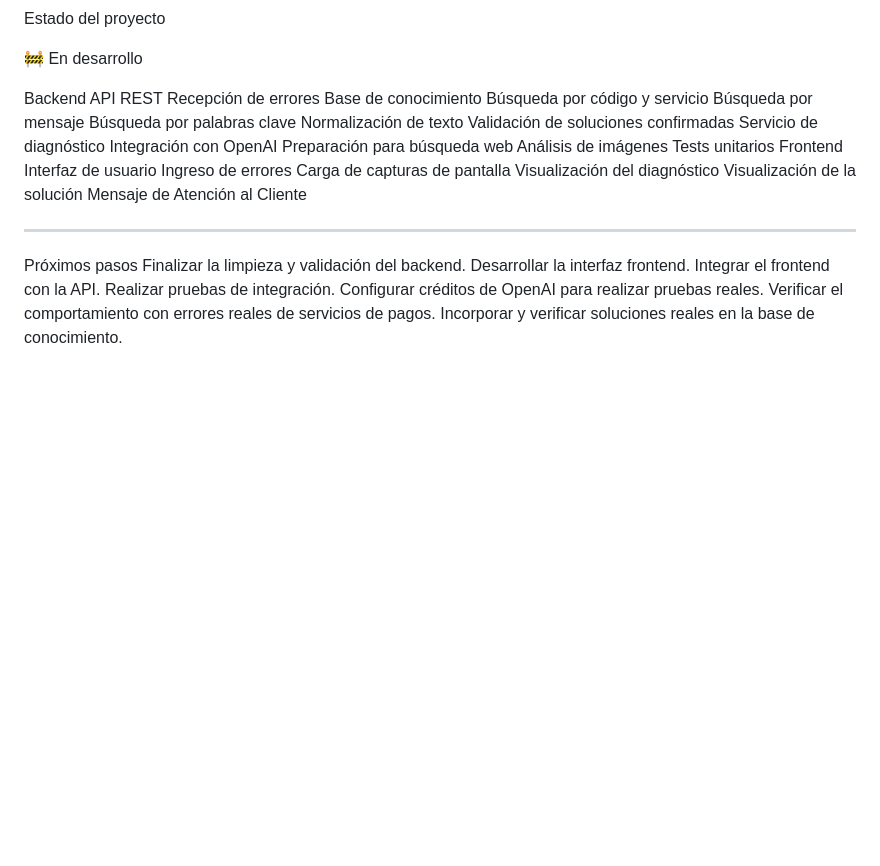
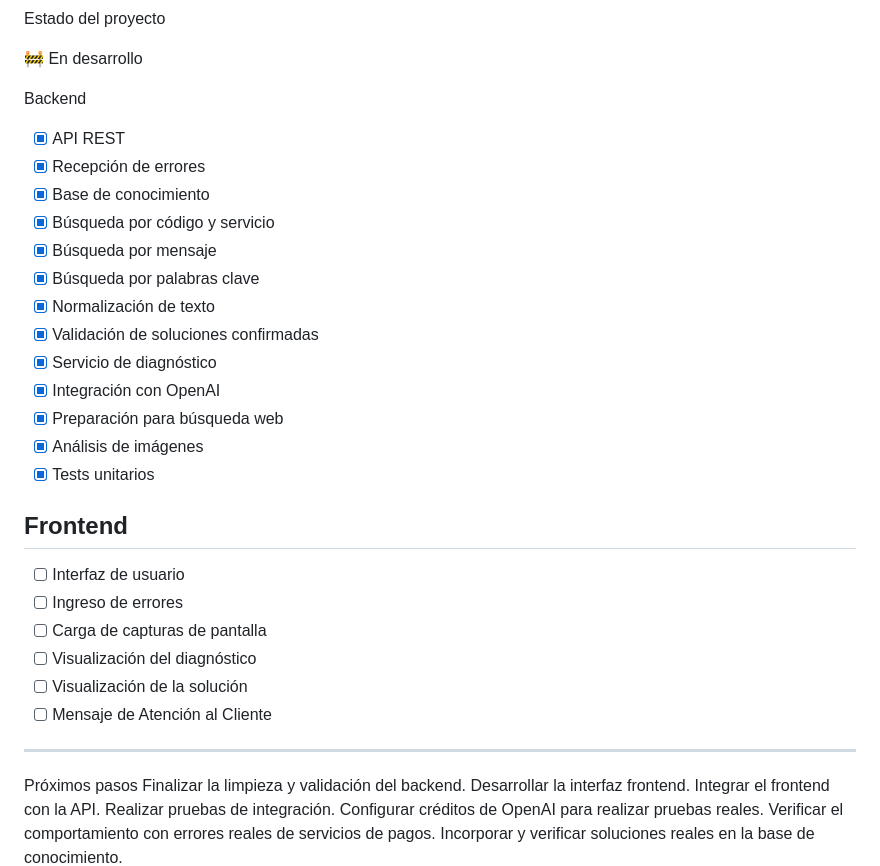
Before and after one commit to Fereczx/MonitorErrores, a Markdown page: README.md, the part around the change. Drawn GitHub-style; blank space fills up the shorter version.

Commit message:
Revise README with backend checklist and frontend tasks
Updated the README to include a checklist for completed backend features and added a section for frontend tasks.

```diff
--- a/README.md
+++ b/README.md
@@ -392,26 +392,28 @@ Estado del proyecto
 🚧 En desarrollo
 
 Backend
- API REST
- Recepción de errores
- Base de conocimiento
- Búsqueda por código y servicio
- Búsqueda por mensaje
- Búsqueda por palabras clave
- Normalización de texto
- Validación de soluciones confirmadas
- Servicio de diagnóstico
- Integración con OpenAI
- Preparación para búsqueda web
- Análisis de imágenes
- Tests unitarios
-Frontend
- Interfaz de usuario
- Ingreso de errores
- Carga de capturas de pantalla
- Visualización del diagnóstico
- Visualización de la solución
- Mensaje de Atención al Cliente
+- [x] API REST
+- [x] Recepción de errores
+- [x] Base de conocimiento
+- [x] Búsqueda por código y servicio
+- [x] Búsqueda por mensaje
+- [x] Búsqueda por palabras clave
+- [x] Normalización de texto
+- [x] Validación de soluciones confirmadas
+- [x] Servicio de diagnóstico
+- [x] Integración con OpenAI
+- [x] Preparación para búsqueda web
+- [x] Análisis de imágenes
+- [x] Tests unitarios
+
+## Frontend
+
+- [ ] Interfaz de usuario
+- [ ] Ingreso de errores
+- [ ] Carga de capturas de pantalla
+- [ ] Visualización del diagnóstico
+- [ ] Visualización de la solución
+- [ ] Mensaje de Atención al Cliente
 
 -------------------------------------------------------------------------------
 
```
